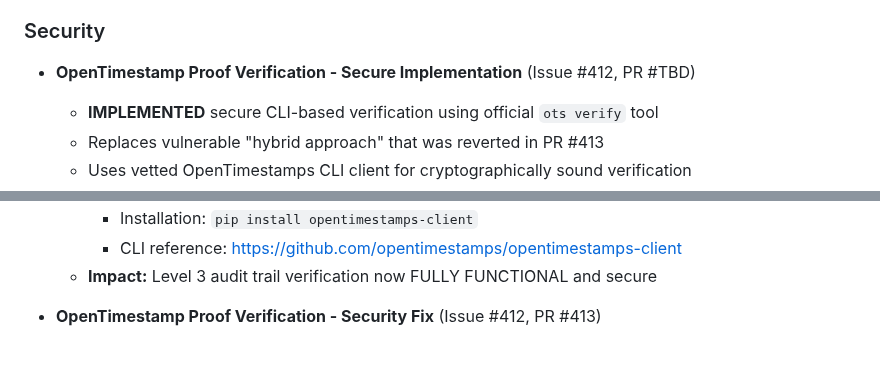
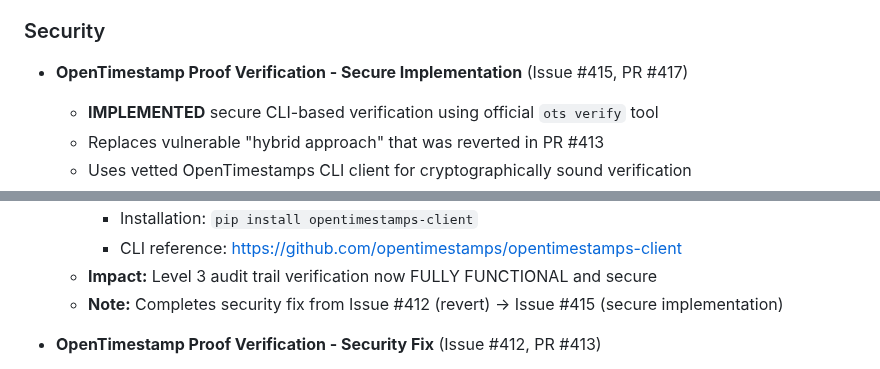
Before and after one commit to SecPal/api, a Markdown page: CHANGELOG.md, 2 parts joined by grey strips. Drawn GitHub-style.

Commit message:
docs: fix OpenTimestamp PR reference in CHANGELOG (#420)
- Correct PR reference from TBD to #417
- Correct Issue reference from #412 to #415 (primary issue)
- Add clarification note about security fix timeline (#412 revert → #415 implementation)

Issue #415 was fully implemented in PR #417 but CHANGELOG had placeholder text.

```diff
--- a/CHANGELOG.md
+++ b/CHANGELOG.md
@@ -45,7 +45,7 @@ and this project adheres to [Semantic Versioning](https://semver.org/spec/v2.0.0
 
 ### Security
 
-- **OpenTimestamp Proof Verification - Secure Implementation** (Issue #412, PR #TBD)
+- **OpenTimestamp Proof Verification - Secure Implementation** (Issue #415, PR #417)
   - **IMPLEMENTED** secure CLI-based verification using official `ots verify` tool
   - Replaces vulnerable "hybrid approach" that was reverted in PR #413
   - Uses vetted OpenTimestamps CLI client for cryptographically sound verification
@@ -70,6 +70,7 @@ and this project adheres to [Semantic Versioning](https://semver.org/spec/v2.0.0
     - Installation: `pip install opentimestamps-client`
     - CLI reference: <https://github.com/opentimestamps/opentimestamps-client>
   - **Impact:** Level 3 audit trail verification now FULLY FUNCTIONAL and secure
+  - **Note:** Completes security fix from Issue #412 (revert) → Issue #415 (secure implementation)
 
 - **OpenTimestamp Proof Verification - Security Fix** (Issue #412, PR #413)
   - **REVERTED** unsecure "hybrid approach" implementation after Copilot security review
```
